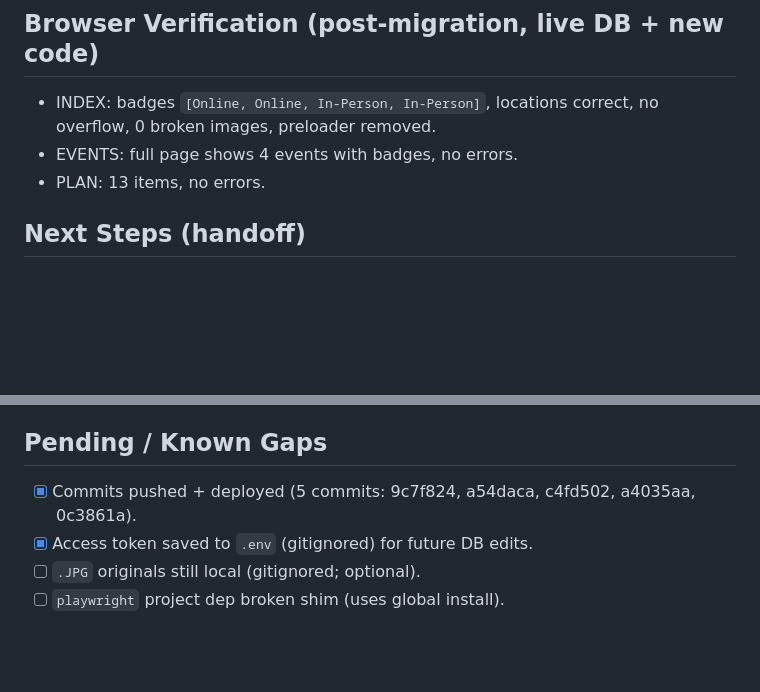
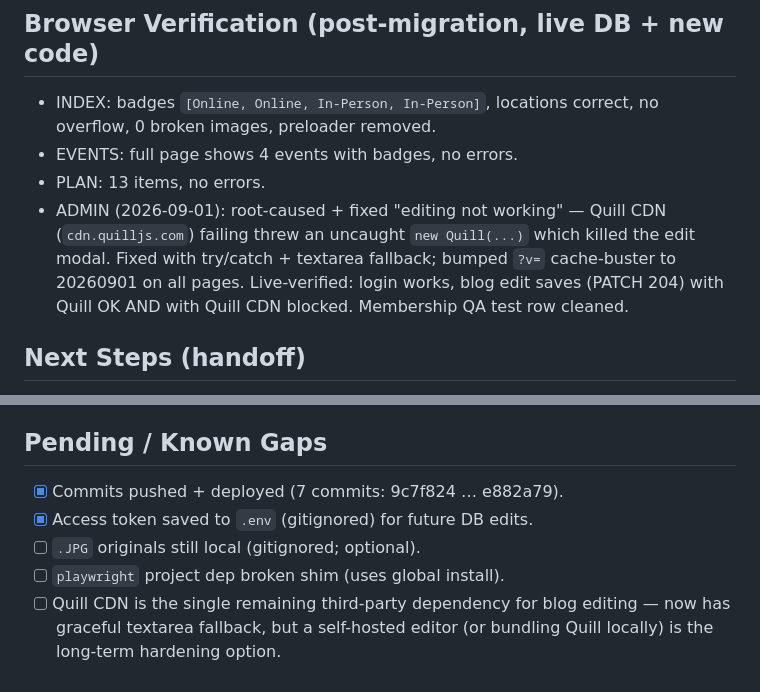
Before and after one commit to Le-e-lab/GDG-Site, a Markdown page: docs/orchestration/SESSION_STATE.md, 2 parts joined by grey strips. GitHub-like rendering; blank space fills up the shorter version.

Commit message:
docs: record admin Quill fix + live verification

```diff
--- a/docs/orchestration/SESSION_STATE.md
+++ b/docs/orchestration/SESSION_STATE.md
@@ -34,6 +34,7 @@ Updated: 2026-09-01 (Lesley + Luke session)
 - INDEX: badges `[Online, Online, In-Person, In-Person]`, locations correct, no overflow, 0 broken images, preloader removed.
 - EVENTS: full page shows 4 events with badges, no errors.
 - PLAN: 13 items, no errors.
+- ADMIN (2026-09-01): root-caused + fixed "editing not working" — Quill CDN (`cdn.quilljs.com`) failing threw an uncaught `new Quill(...)` which killed the edit modal. Fixed with try/catch + textarea fallback; bumped `?v=` cache-buster to 20260901 on all pages. Live-verified: login works, blog edit saves (PATCH 204) with Quill OK AND with Quill CDN blocked. Membership QA test row cleaned.
 
 ## Next Steps (handoff)
 1. 🔒 **Local access token saved in `.env`** (gitignored, never committed). Lesley added a usage limit.
@@ -47,7 +48,8 @@ Updated: 2026-09-01 (Lesley + Luke session)
 3. (Optional) `npm i playwright` to fix broken project shim; delete local `.JPG` originals for disk hygiene.
 
 ## Pending / Known Gaps
-- [x] Commits pushed + deployed (5 commits: 9c7f824, a54daca, c4fd502, a4035aa, 0c3861a).
+- [x] Commits pushed + deployed (7 commits: 9c7f824 … e882a79).
 - [x] Access token saved to `.env` (gitignored) for future DB edits.
 - [ ] `.JPG` originals still local (gitignored; optional).
 - [ ] `playwright` project dep broken shim (uses global install).
+- [ ] Quill CDN is the single remaining third-party dependency for blog editing — now has graceful textarea fallback, but a self-hosted editor (or bundling Quill locally) is the long-term hardening option.
```
